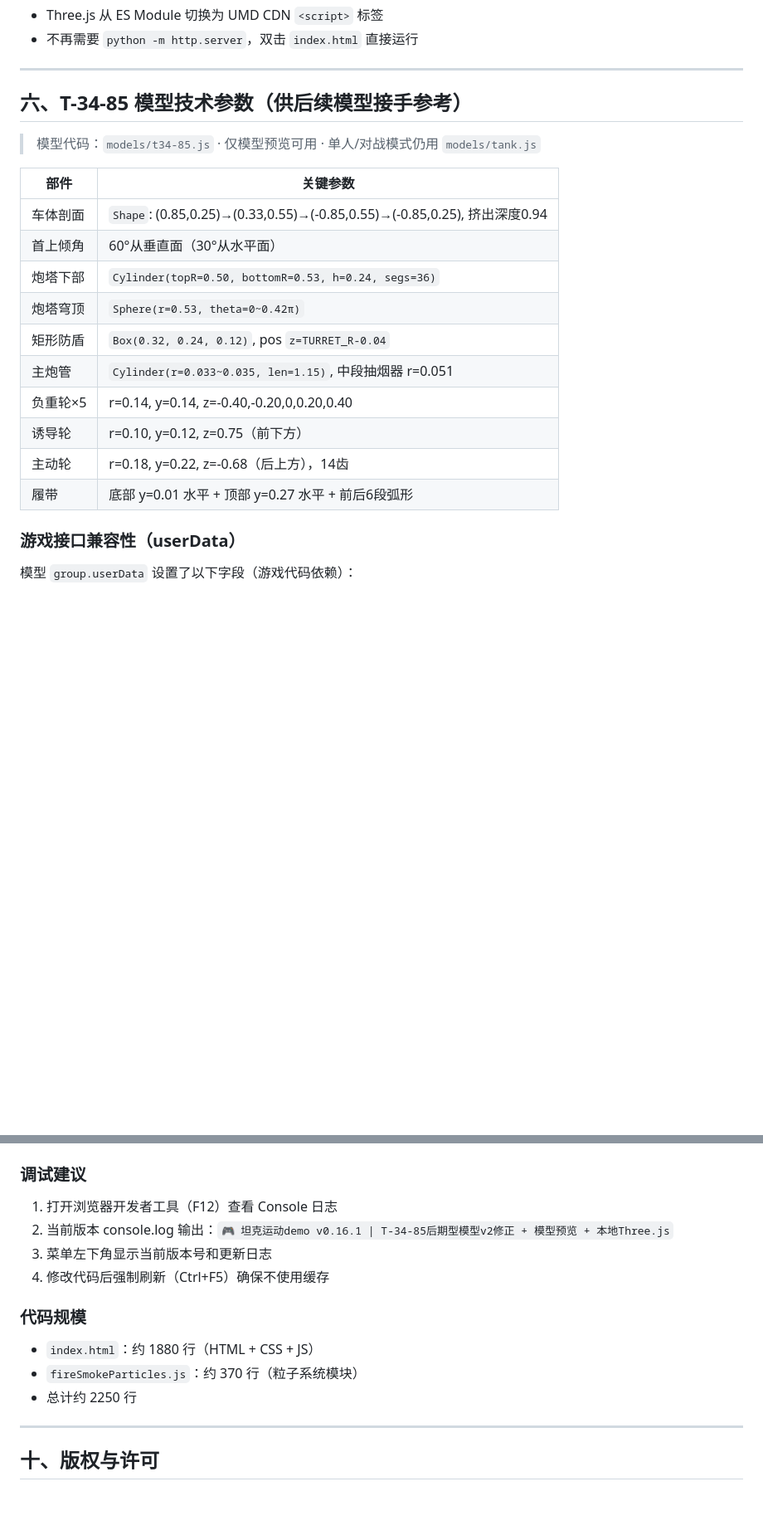
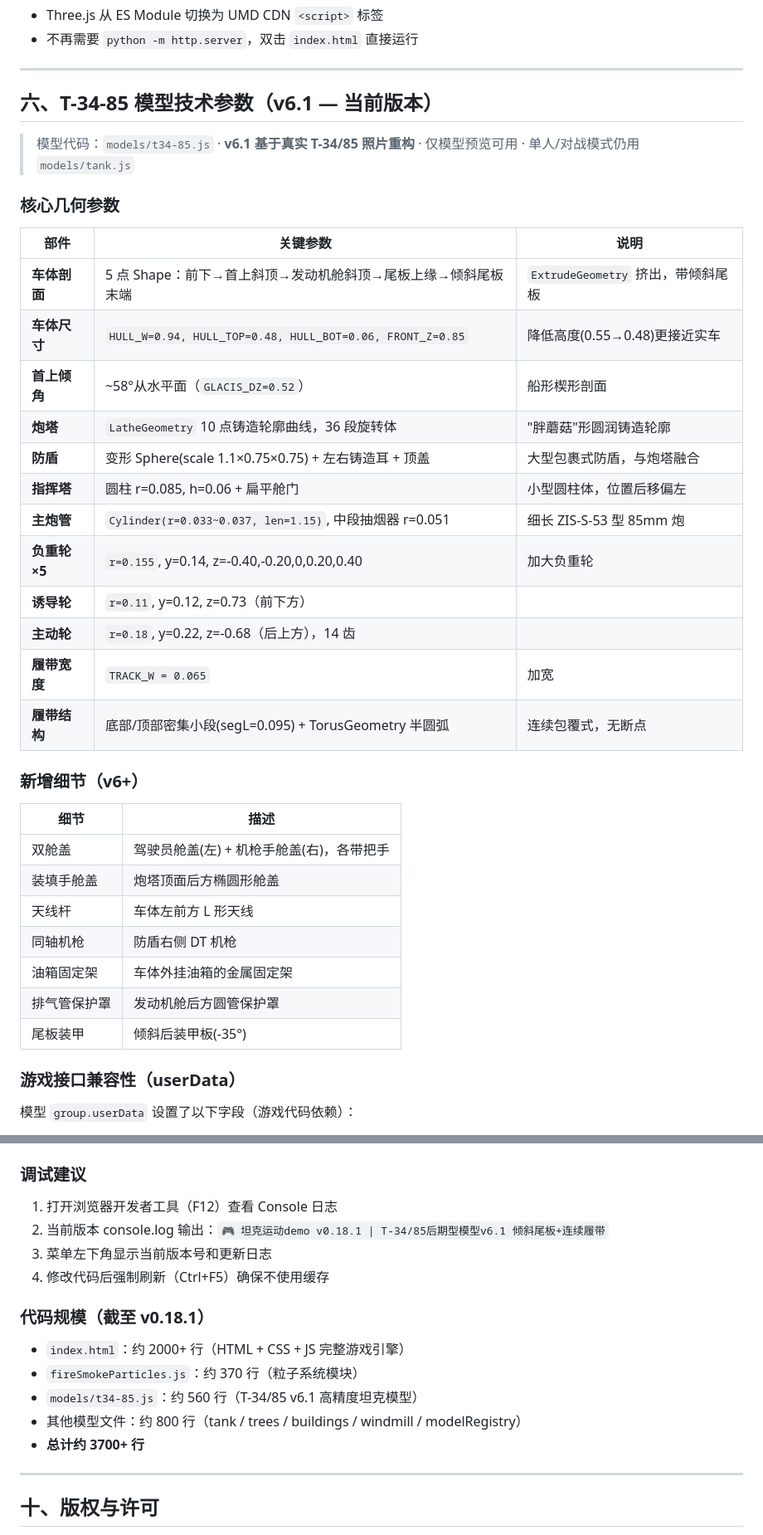
Before and after one commit to hpmax9696/tank_demo, a Markdown page: README.md, 2 parts joined by grey strips. Shown at 83% size. GitHub-like rendering; blank space fills up the shorter version.

Commit message:
v0.18.1: README阶段性总结 — 补充v0.17~v0.18完整版本历史+更新模型参数+交接文档

```diff
--- a/README.md
+++ b/README.md
@@ -328,22 +359,38 @@ fireSmokeParticles.js:
 
 ---
 
-## 六、T-34-85 模型技术参数（供后续模型接手参考）
+## 六、T-34-85 模型技术参数（v6.1 — 当前版本）
 
-> 模型代码：`models/t34-85.js` · 仅模型预览可用 · 单人/对战模式仍用 `models/tank.js`
+> 模型代码：`models/t34-85.js` · **v6.1 基于真实 T-34/85 照片重构** · 仅模型预览可用 · 单人/对战模式仍用 `models/tank.js`
 
-| 部件 | 关键参数 |
-|------|---------|
-| 车体剖面 | `Shape`: (0.85,0.25)→(0.33,0.55)→(-0.85,0.55)→(-0.85,0.25), 挤出深度0.94 |
-| 首上倾角 | 60°从垂直面（30°从水平面） |
-| 炮塔下部 | `Cylinder(topR=0.50, bottomR=0.53, h=0.24, segs=36)` |
-| 炮塔穹顶 | `Sphere(r=0.53, theta=0~0.42π)` |
-| 矩形防盾 | `Box(0.32, 0.24, 0.12)`, pos `z=TURRET_R-0.04` |
-| 主炮管 | `Cylinder(r=0.033~0.035, len=1.15)`, 中段抽烟器 r=0.051 |
-| 负重轮×5 | r=0.14, y=0.14, z=-0.40,-0.20,0,0.20,0.40 |
-| 诱导轮 | r=0.10, y=0.12, z=0.75（前下方） |
-| 主动轮 | r=0.18, y=0.22, z=-0.68（后上方），14齿 |
-| 履带 | 底部 y=0.01 水平 + 顶部 y=0.27 水平 + 前后6段弧形 |
+### 核心几何参数
+
+| 部件 | 关键参数 | 说明 |
+|------|---------|------|
+| **车体剖面** | 5 点 Shape：前下→首上斜顶→发动机舱斜顶→尾板上缘→倾斜尾板末端 | `ExtrudeGeometry` 挤出，带倾斜尾板 |
+| **车体尺寸** | `HULL_W=0.94, HULL_TOP=0.48, HULL_BOT=0.06, FRONT_Z=0.85` | 降低高度(0.55→0.48)更接近实车 |
+| **首上倾角** | ~58°从水平面（`GLACIS_DZ=0.52`） | 船形楔形剖面 |
+| **炮塔** | `LatheGeometry` 10 点铸造轮廓曲线，36 段旋转体 | "胖蘑菇"形圆润铸造轮廓 |
+| **防盾** | 变形 Sphere(scale 1.1×0.75×0.75) + 左右铸造耳 + 顶盖 | 大型包裹式防盾，与炮塔融合 |
+| **指挥塔** | 圆柱 r=0.085, h=0.06 + 扁平舱门 | 小型圆柱体，位置后移偏左 |
+| **主炮管** | `Cylinder(r=0.033~0.037, len=1.15)`, 中段抽烟器 r=0.051 | 细长 ZIS-S-53 型 85mm 炮 |
+| **负重轮×5** | `r=0.155`, y=0.14, z=-0.40,-0.20,0,0.20,0.40 | 加大负重轮 |
+| **诱导轮** | `r=0.11`, y=0.12, z=0.73（前下方） | |
+| **主动轮** | `r=0.18`, y=0.22, z=-0.68（后上方），14 齿 | |
+| **履带宽度** | `TRACK_W = 0.065` | 加宽 |
+| **履带结构** | 底部/顶部密集小段(segL=0.095) + TorusGeometry 半圆弧 | 连续包覆式，无断点 |
+
+### 新增细节（v6+）
+
+| 细节 | 描述 |
+|------|------|
+| 双舱盖 | 驾驶员舱盖(左) + 机枪手舱盖(右)，各带把手 |
+| 装填手舱盖 | 炮塔顶面后方椭圆形舱盖 |
+| 天线杆 | 车体左前方 L 形天线 |
+| 同轴机枪 | 防盾右侧 DT 机枪 |
+| 油箱固定架 | 车体外挂油箱的金属固定架 |
+| 排气管保护罩 | 发动机舱后方圆管保护罩 |
+| 尾板装甲 | 倾斜后装甲板(-35°) |
 
 ### 游戏接口兼容性（userData）
 
@@ -464,14 +527,16 @@ xcopy index.html + fireSmokeParticles.js + README.md + models/* → OneDrive目
 
 ### 调试建议
 1. 打开浏览器开发者工具（F12）查看 Console 日志
-2. 当前版本 console.log 输出：`🎮 坦克运动demo v0.16.1 | T-34-85后期型模型v2修正 + 模型预览 + 本地Three.js`
+2. 当前版本 console.log 输出：`🎮 坦克运动demo v0.18.1 | T-34/85后期型模型v6.1 倾斜尾板+连续履带`
 3. 菜单左下角显示当前版本号和更新日志
 4. 修改代码后强制刷新（Ctrl+F5）确保不使用缓存
 
-### 代码规模
-- `index.html`：约 1880 行（HTML + CSS + JS）
+### 代码规模（截至 v0.18.1）
+- `index.html`：约 2000+ 行（HTML + CSS + JS 完整游戏引擎）
 - `fireSmokeParticles.js`：约 370 行（粒子系统模块）
-- 总计约 2250 行
+- `models/t34-85.js`：约 560 行（T-34/85 v6.1 高精度坦克模型）
+- 其他模型文件：约 800 行（tank / trees / buildings / windmill / modelRegistry）
+- **总计约 3700+ 行**
 
 ---
 
```
Also changed, not shown: other parts of README.md (+65 -18 lines).
